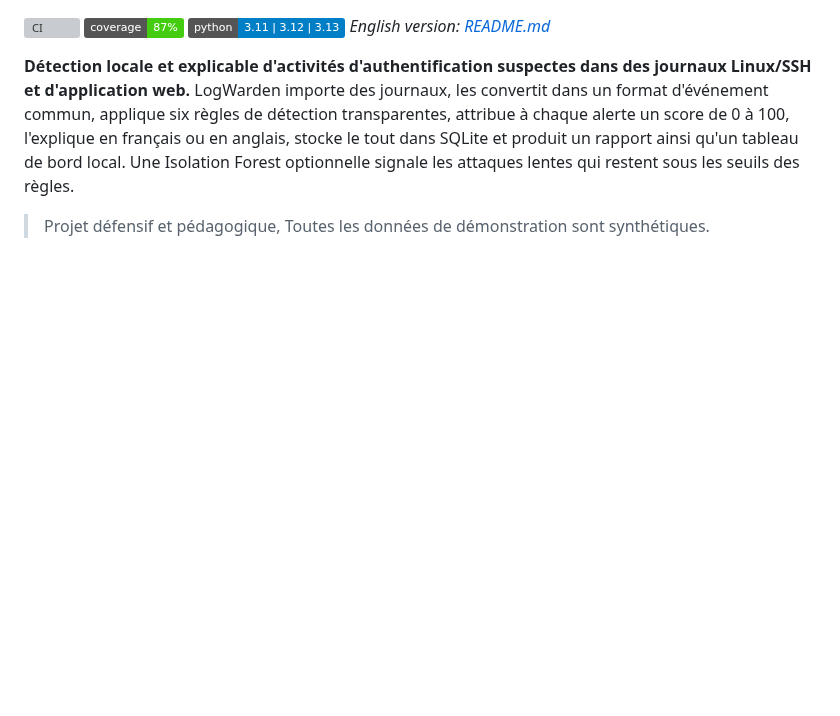
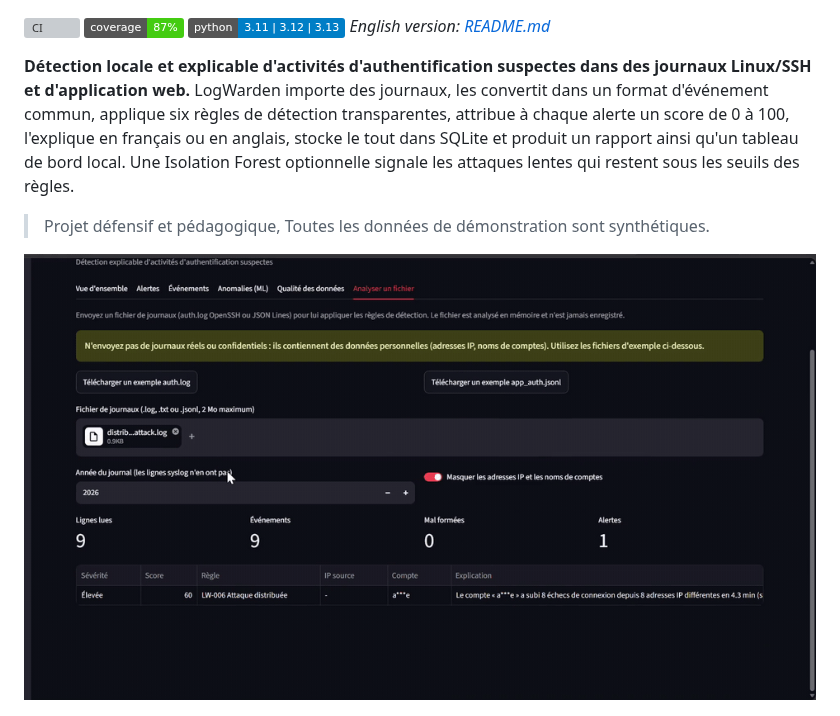
Before and after one commit to WILFREDSOH/logwarden, a Markdown page: README.fr.md, the part around the change. Rendered like a GitHub page; pictures changed too: docs/images/demo.gif (added); badges without logos; blank space fills up the shorter version; grey boxes are pictures that could not be loaded.

Commit message:
docs: demo GIF of the sandbox detecting a distributed attack

```diff
--- a/README.fr.md
+++ b/README.fr.md
@@ -13,6 +13,8 @@ rapport ainsi qu'un tableau de bord local. Une Isolation Forest optionnelle sign
 lentes qui restent sous les seuils des règles.
 
 > Projet défensif et pédagogique,  Toutes les données de démonstration sont synthétiques.
+
+![Démonstration : le bac à sable détecte une attaque distribuée (LW-006)](docs/images/demo.gif)
 
 ![Tableau de bord - détail d'une alerte](docs/images/dashboard-alerts-fr.png)
 
```
Also changed, not shown: README.md (+2 -0 lines).
